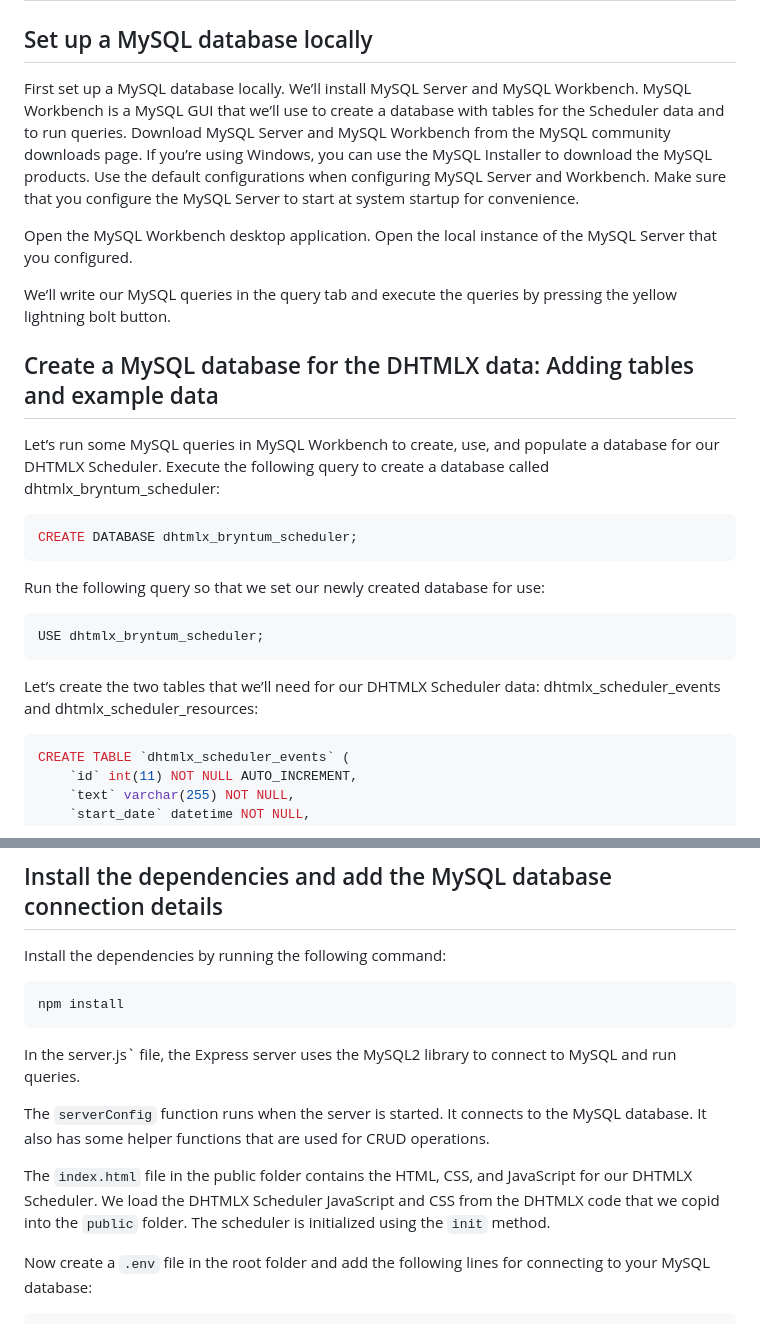
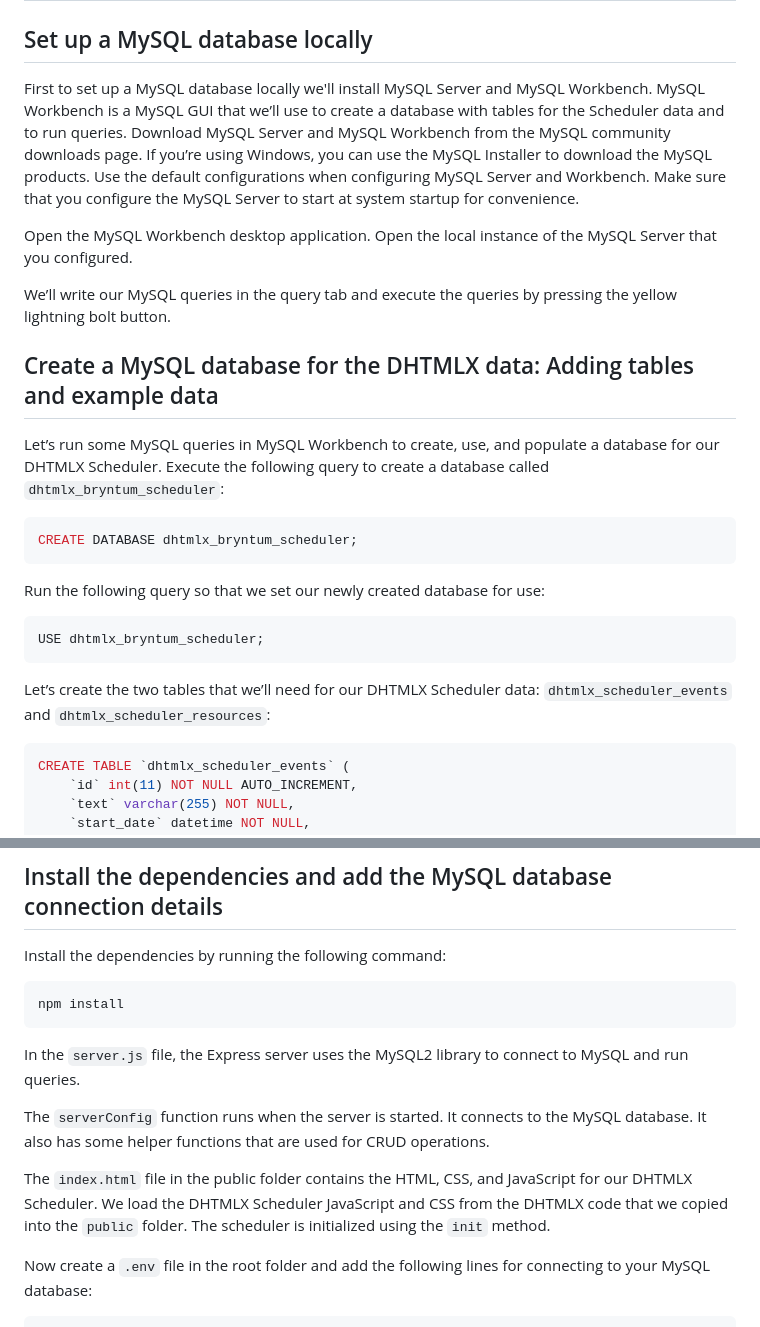
Before and after one commit to bryntum/migrate-dhtmlx-scheduler-to-bryntum-starter, a Markdown page: README.md, 2 parts joined by grey strips. GitHub-like rendering.

````diff
--- a/README.md
+++ b/README.md
@@ -2,7 +2,7 @@
 
 ## Set up a MySQL database locally
 
-First set up a MySQL database locally. We’ll install MySQL Server and MySQL Workbench. MySQL Workbench is a MySQL GUI that we’ll use to create a database with tables for the Scheduler data and to run queries. Download MySQL Server and MySQL Workbench from the MySQL community downloads page. If you’re using Windows, you can use the MySQL Installer to download the MySQL products. Use the default configurations when configuring MySQL Server and Workbench. Make sure that you configure the MySQL Server to start at system startup for convenience.
+First to set up a MySQL database locally we'll install MySQL Server and MySQL Workbench. MySQL Workbench is a MySQL GUI that we’ll use to create a database with tables for the Scheduler data and to run queries. Download MySQL Server and MySQL Workbench from the MySQL community downloads page. If you’re using Windows, you can use the MySQL Installer to download the MySQL products. Use the default configurations when configuring MySQL Server and Workbench. Make sure that you configure the MySQL Server to start at system startup for convenience.
 
 Open the MySQL Workbench desktop application. Open the local instance of the MySQL Server that you configured.
 
@@ -10,7 +10,7 @@ We’ll write our MySQL queries in the query tab and execute the queries by pres
 
 ## Create a MySQL database for the DHTMLX data: Adding tables and example data
 
-Let’s run some MySQL queries in MySQL Workbench to create, use, and populate a database for our DHTMLX Scheduler. Execute the following query to create a database called dhtmlx_bryntum_scheduler:
+Let’s run some MySQL queries in MySQL Workbench to create, use, and populate a database for our DHTMLX Scheduler. Execute the following query to create a database called `dhtmlx_bryntum_scheduler`:
 
 
 ```sql
@@ -23,7 +23,7 @@ Run the following query so that we set our newly created database for use:
 USE dhtmlx_bryntum_scheduler;
 ```
 
-Let’s create the two tables that we’ll need for our DHTMLX Scheduler data: dhtmlx_scheduler_events and dhtmlx_scheduler_resources:
+Let’s create the two tables that we’ll need for our DHTMLX Scheduler data: `dhtmlx_scheduler_events` and `dhtmlx_scheduler_resources`:
 
 ```sql
 CREATE TABLE `dhtmlx_scheduler_events` (
@@ -84,16 +84,17 @@ Once you've downloaded the trial code, copy the `dhtmlxscheduler.js` and `dhtmlx
 
 Install the dependencies by running the following command:
 
-```
+```bash
 npm install
 ```
-In the server.js` file, the Express server uses the MySQL2 library to connect to MySQL and run queries.
+
+In the `server.js` file, the Express server uses the MySQL2 library to connect to MySQL and run queries.
 
 
 The `serverConfig` function runs when the server is started. It connects to the MySQL database. It also has some helper functions that are used for CRUD operations.
 
 
-The `index.html` file in the public folder contains the HTML, CSS, and JavaScript for our DHTMLX Scheduler. We load the DHTMLX Scheduler JavaScript and CSS from the DHTMLX code that we copid into the `public` folder. The scheduler is initialized using the `init` method.
+The `index.html` file in the public folder contains the HTML, CSS, and JavaScript for our DHTMLX Scheduler. We load the DHTMLX Scheduler JavaScript and CSS from the DHTMLX code that we copied into the `public` folder. The scheduler is initialized using the `init` method.
 
 Now create a `.env` file in the root folder and add the following lines for connecting to your MySQL database:
 
````
